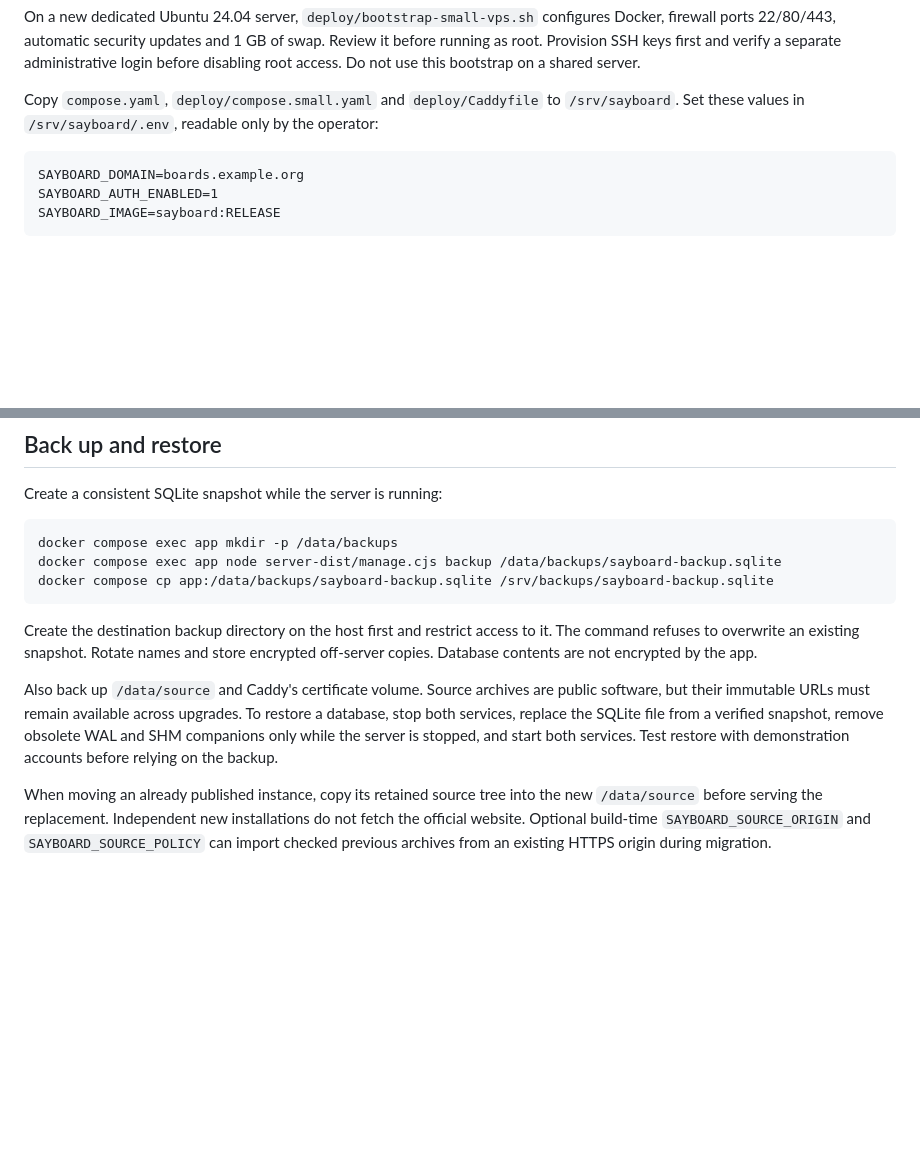
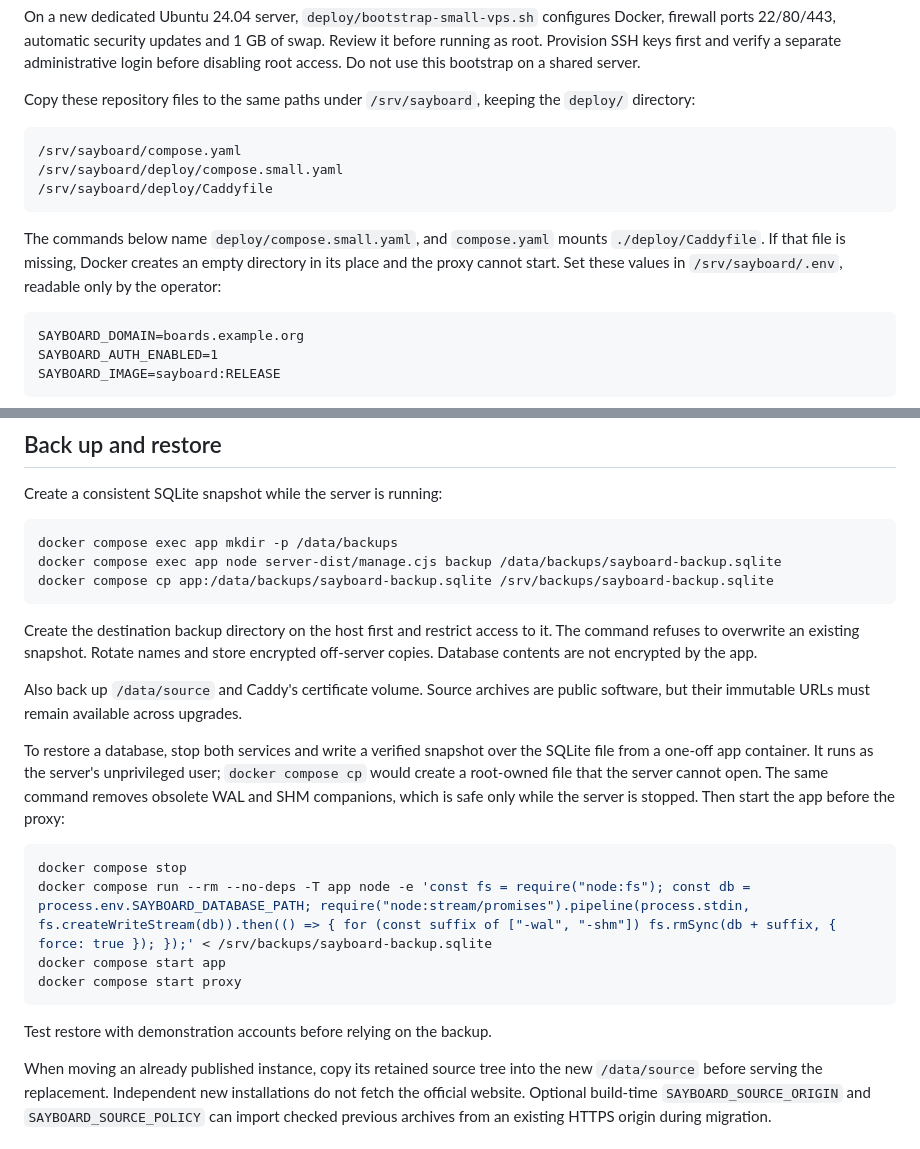
Before and after one commit to LucaLow/sayboard, a Markdown page: docs/SELF-HOSTING.md, 2 parts joined by grey strips. Drawn GitHub-style; blank space fills up the shorter version.

Commit message:
Clarify small VPS file layout and database restore steps
The small VPS guide said to copy three files "to /srv/sayboard", but the
commands use deploy/compose.small.yaml and compose.yaml mounts
./deploy/Caddyfile. A flat copy breaks `config`, and a missing Caddyfile
becomes an empty directory that the proxy cannot use. List the exact
target paths.

The restore guidance gave no command. The obvious `docker compose cp`
creates a root-owned file that the unprivileged server cannot open or
chmod, so the app crash-loops. Document a restore that streams the
snapshot through a one-off app container running as the server user and
removes stale WAL and SHM companions, matching scripts/verify-vps.mjs.

Co-Authored-By: Claude Opus 5.5 <noreply@anthropic.com>

````diff
--- a/docs/SELF-HOSTING.md
+++ b/docs/SELF-HOSTING.md
@@ -77,7 +77,15 @@ The packager defaults to `linux/amd64`. Set `SAYBOARD_VPS_PLATFORM=linux/arm64`
 
 On a new dedicated Ubuntu 24.04 server, `deploy/bootstrap-small-vps.sh` configures Docker, firewall ports 22/80/443, automatic security updates and 1 GB of swap. Review it before running as root. Provision SSH keys first and verify a separate administrative login before disabling root access. Do not use this bootstrap on a shared server.
 
-Copy `compose.yaml`, `deploy/compose.small.yaml` and `deploy/Caddyfile` to `/srv/sayboard`. Set these values in `/srv/sayboard/.env`, readable only by the operator:
+Copy these repository files to the same paths under `/srv/sayboard`, keeping the `deploy/` directory:
+
+```text
+/srv/sayboard/compose.yaml
+/srv/sayboard/deploy/compose.small.yaml
+/srv/sayboard/deploy/Caddyfile
+```
+
+The commands below name `deploy/compose.small.yaml`, and `compose.yaml` mounts `./deploy/Caddyfile`. If that file is missing, Docker creates an empty directory in its place and the proxy cannot start. Set these values in `/srv/sayboard/.env`, readable only by the operator:
 
 ```text
 SAYBOARD_DOMAIN=boards.example.org
@@ -107,7 +115,18 @@ docker compose cp app:/data/backups/sayboard-backup.sqlite /srv/backups/sayboard
 
 Create the destination backup directory on the host first and restrict access to it. The command refuses to overwrite an existing snapshot. Rotate names and store encrypted off-server copies. Database contents are not encrypted by the app.
 
-Also back up `/data/source` and Caddy's certificate volume. Source archives are public software, but their immutable URLs must remain available across upgrades. To restore a database, stop both services, replace the SQLite file from a verified snapshot, remove obsolete WAL and SHM companions only while the server is stopped, and start both services. Test restore with demonstration accounts before relying on the backup.
+Also back up `/data/source` and Caddy's certificate volume. Source archives are public software, but their immutable URLs must remain available across upgrades.
+
+To restore a database, stop both services and write a verified snapshot over the SQLite file from a one-off app container. It runs as the server's unprivileged user; `docker compose cp` would create a root-owned file that the server cannot open. The same command removes obsolete WAL and SHM companions, which is safe only while the server is stopped. Then start the app before the proxy:
+
+```sh
+docker compose stop
+docker compose run --rm --no-deps -T app node -e 'const fs = require("node:fs"); const db = process.env.SAYBOARD_DATABASE_PATH; require("node:stream/promises").pipeline(process.stdin, fs.createWriteStream(db)).then(() => { for (const suffix of ["-wal", "-shm"]) fs.rmSync(db + suffix, { force: true }); });' < /srv/backups/sayboard-backup.sqlite
+docker compose start app
+docker compose start proxy
+```
+
+Test restore with demonstration accounts before relying on the backup.
 
 When moving an already published instance, copy its retained source tree into the new `/data/source` before serving the replacement. Independent new installations do not fetch the official website. Optional build-time `SAYBOARD_SOURCE_ORIGIN` and `SAYBOARD_SOURCE_POLICY` can import checked previous archives from an existing HTTPS origin during migration.
 
````
